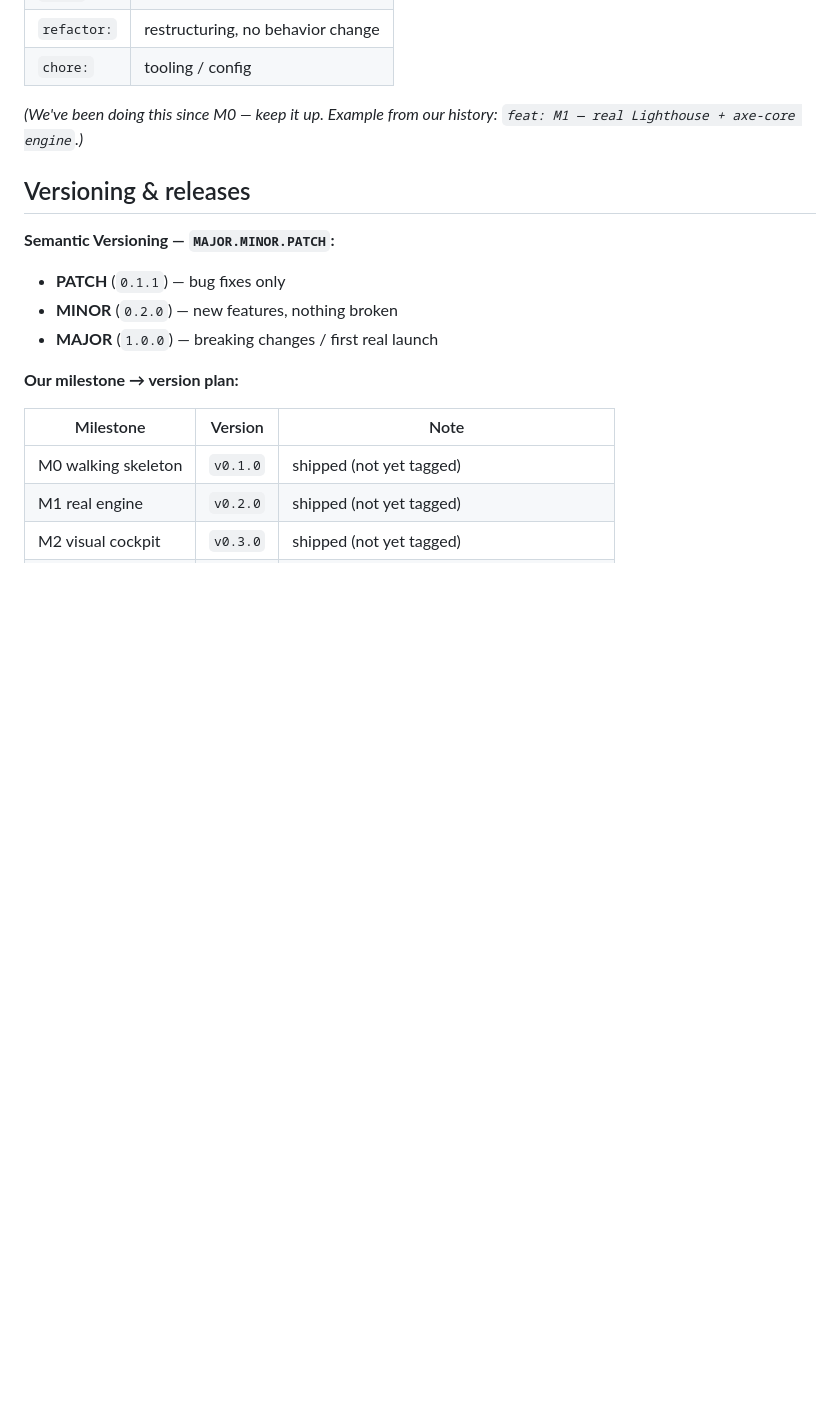
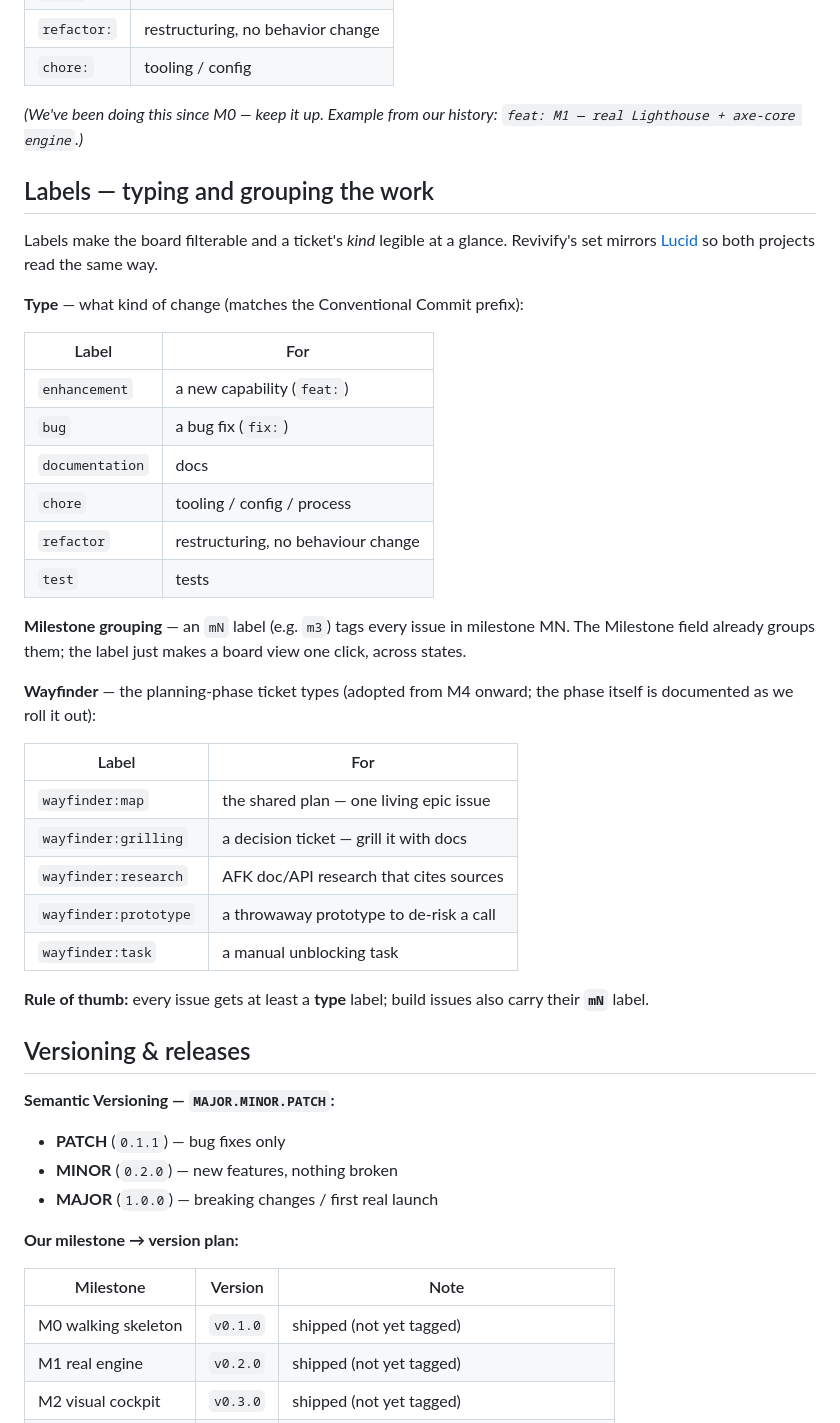
Before and after one commit to jakewisnieski/revivify, a Markdown page: docs/github-workflow.md, the part around the change. Rendered like a GitHub page; blank space fills up the shorter version.

Commit message:
docs: document the label taxonomy (wayfinder:* + type + mN grouping) (#22)
Adopts Lucid's labelling so both repos read the same. Adds a Labels
section to the workflow contract: type labels aligned to Conventional
Commits (+ new chore/refactor/test), an `mN` milestone-grouping label,
and the wayfinder:* planning-phase set.

Labels were created and backfilled onto existing issues GitHub-side.

Closes #21.


Claude-Session: https://claude.ai/code/session_01SPqhbjuBoxYsxqr9eBeniz

Co-authored-by: Claude Opus 4.8 <noreply@anthropic.com>

```diff
--- a/docs/github-workflow.md
+++ b/docs/github-workflow.md
@@ -107,6 +107,35 @@ Prefix every commit so history is scannable and can auto-generate changelogs:
 
 *(We've been doing this since M0 — keep it up. Example from our history: `feat: M1 — real Lighthouse + axe-core engine`.)*
 
+## Labels — typing and grouping the work
+
+Labels make the board filterable and a ticket's *kind* legible at a glance. Revivify's set mirrors [Lucid](https://github.com/jakewisnieski/Lucid) so both projects read the same way.
+
+**Type** — what kind of change (matches the Conventional Commit prefix):
+
+| Label | For |
+|---|---|
+| `enhancement` | a new capability (`feat:`) |
+| `bug` | a bug fix (`fix:`) |
+| `documentation` | docs |
+| `chore` | tooling / config / process |
+| `refactor` | restructuring, no behaviour change |
+| `test` | tests |
+
+**Milestone grouping** — an `mN` label (e.g. `m3`) tags every issue in milestone MN. The Milestone field already groups them; the label just makes a board view one click, across states.
+
+**Wayfinder** — the planning-phase ticket types (adopted from M4 onward; the phase itself is documented as we roll it out):
+
+| Label | For |
+|---|---|
+| `wayfinder:map` | the shared plan — one living epic issue |
+| `wayfinder:grilling` | a decision ticket — grill it with docs |
+| `wayfinder:research` | AFK doc/API research that cites sources |
+| `wayfinder:prototype` | a throwaway prototype to de-risk a call |
+| `wayfinder:task` | a manual unblocking task |
+
+**Rule of thumb:** every issue gets at least a **type** label; build issues also carry their **`mN`** label.
+
 ## Versioning & releases
 
 **Semantic Versioning — `MAJOR.MINOR.PATCH`:**
```
